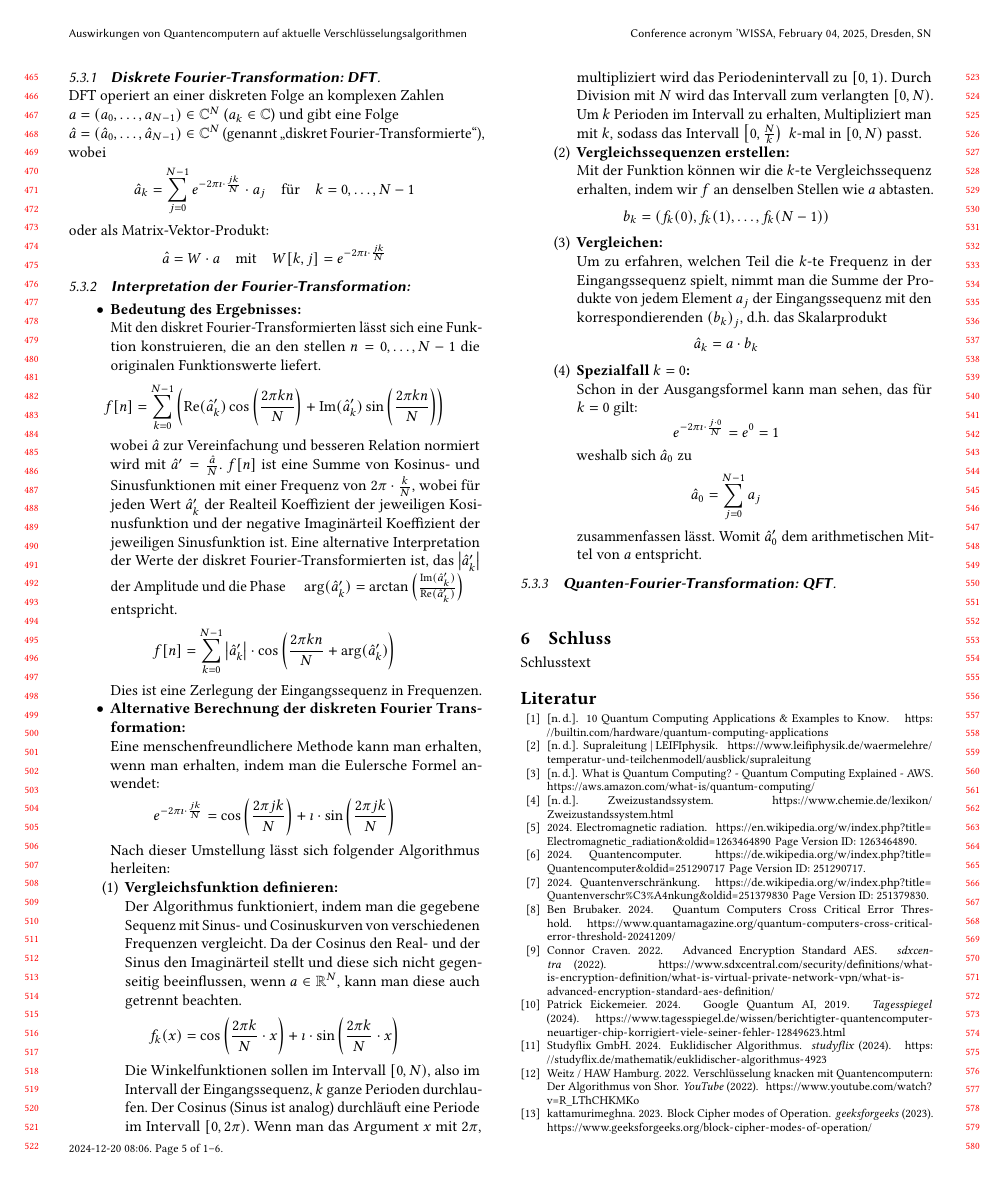
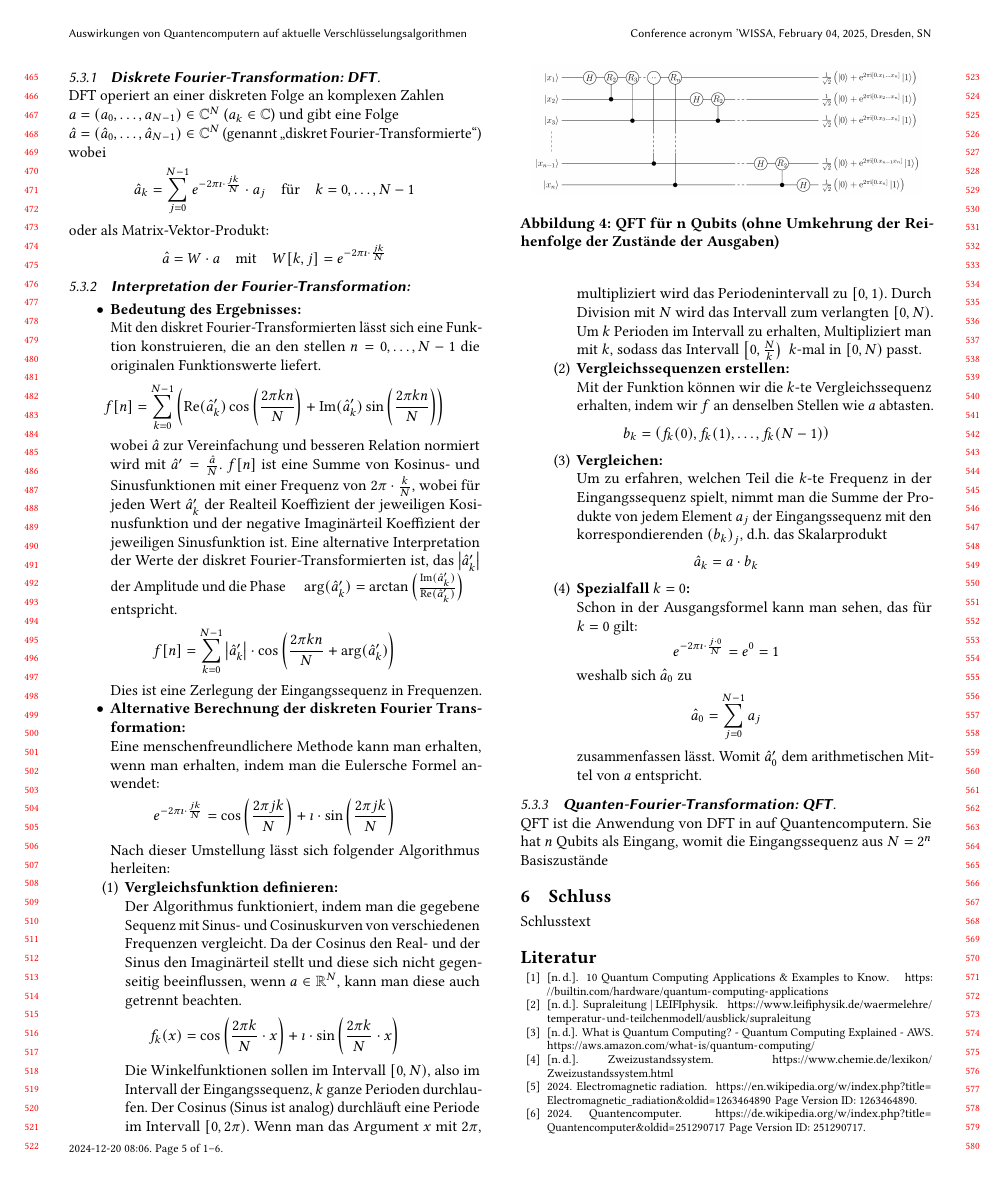
Before and after one commit to KuramaSyu/Quantenspass, a LaTeX paper (main.tex, which reads sections/felix/subsection.tex): page 5 of 6. Compiled offline with pdfLaTeX.

Commit message:
push zum Bugfixen

```diff
--- a/sections/felix/subsection.tex
+++ b/sections/felix/subsection.tex
@@ -62,3 +62,10 @@ wobei \[\hat{a}_k = \sum_{j=0}^{N-1}e^{-2\pi \imath\cdot\frac{jk}{N}}\cdot a_j \
 	%	print(np.round(n,5))
 \end{itemize}
 \subsubsection{\textbf{Quanten-Fourier-Transformation: QFT}}~\newline
+QFT ist die Anwendung von DFT in auf Quantencomputern. Sie hat \(n\) Qubits als Eingang, womit die Eingangssequenz aus \(N = 2^n\) Basiszustände
+\begin{figure}
+	\centering
+	\includegraphics[width=0.45\textwidth]{sections/felix/Q_fourier_nqubits.png}
+	\caption{QFT für n Qubits (ohne Umkehrung der Reihenfolge der Zustände der Ausgaben)}
+	\label{fig:QFT_n_Qubits}
+\end{figure}
```
Also changed, not shown: sections/felix/Q_fourier_nqubits.png (added), sections/felix/subsection.tex (2 more changed lines).
